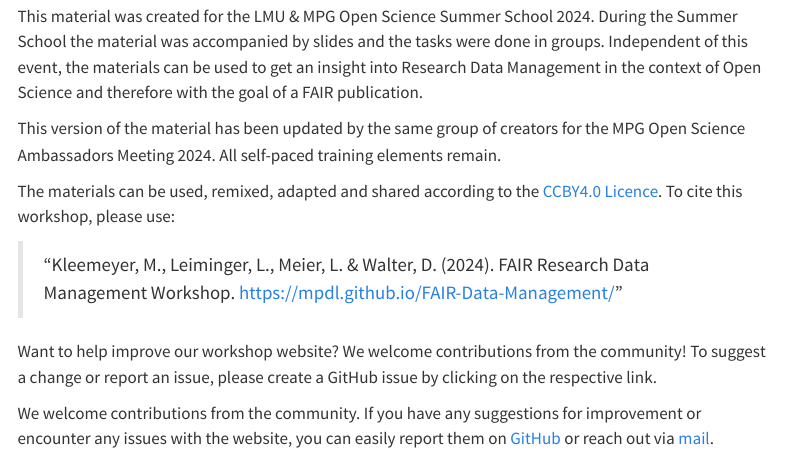
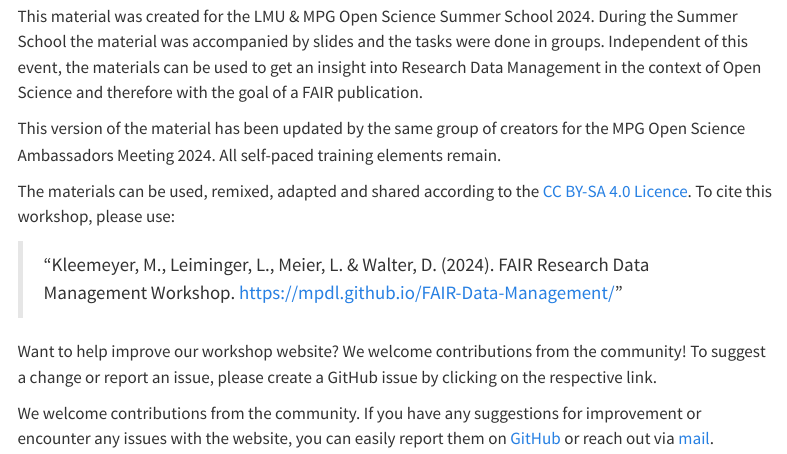
Before and after one commit to lmu-osc/FAIR-Data-Management, a Quarto document (about.qmd): the page in a window 1100 px wide, from 460 px down. Rendered offline with R 4.5, knitr and Pandoc in place of Quarto, with nearby package versions; menus at the side of the page are left out.

Commit message:
Update about.qmd
Update license

```diff
--- a/about.qmd
+++ b/about.qmd
@@ -43,7 +43,7 @@ This material was created for the LMU & MPG Open Science Summer School 2024. Dur
 
 This version of the material has been updated by the same group of creators for the MPG Open Science Ambassadors Meeting 2024. All self-paced training elements remain.
 
-The materials can be used, remixed, adapted and shared according to the [CCBY4.0 Licence](https://creativecommons.org/licenses/by/4.0/). To cite this workshop, please use:
+The materials can be used, remixed, adapted and shared according to the [CC BY-SA 4.0 Licence](https://creativecommons.org/licenses/by-sa/4.0/). To cite this workshop, please use:
 
 > "Kleemeyer, M., Leiminger, L., Meier, L. & Walter, D. (2024). FAIR Research Data Management Workshop. [https://mpdl.github.io/FAIR-Data-Management/](https://mpdl.github.io/FAIR-Data-Management/)"
 
```
